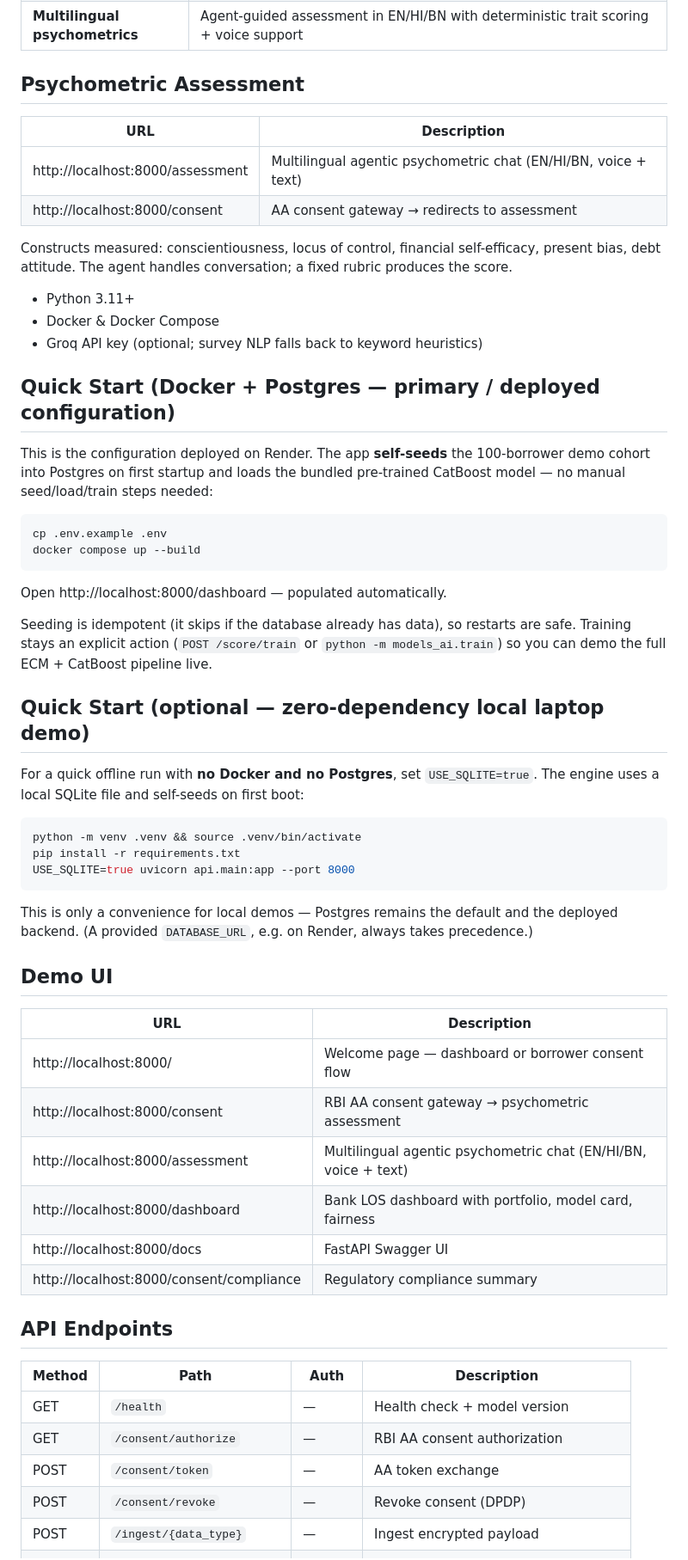
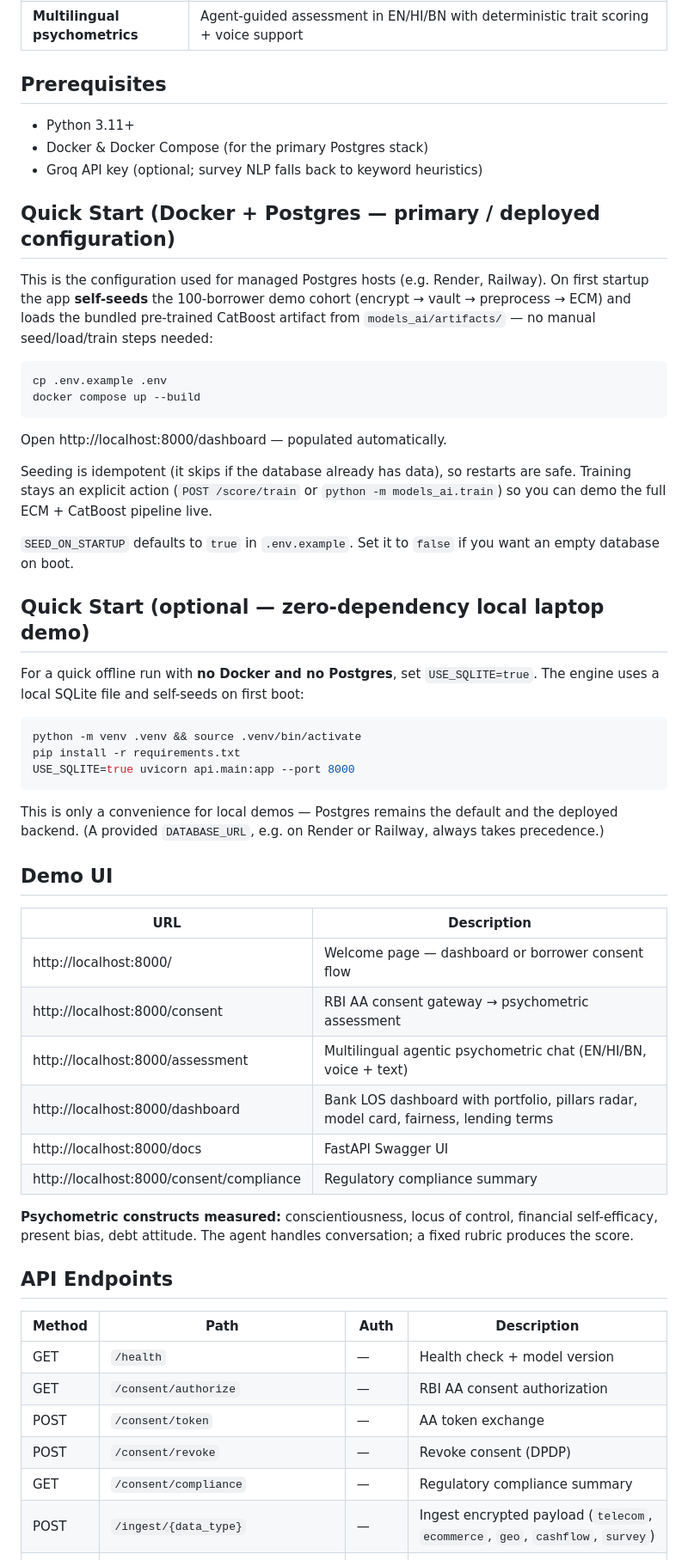
Before and after one commit to Sonil15/alt-credit-engine, a Markdown page: README.md, the part around one of its changes. Shown at 86% size. Drawn GitHub-style.

````diff
--- a/README.md
+++ b/README.md
@@ -34,24 +34,15 @@ AA Consent Gateway → Ingest API → AES-256 Vault → Preprocessing → ml_fea
 | **Deployment** | Docker + docker-compose + Railway config |
 | **Multilingual psychometrics** | Agent-guided assessment in EN/HI/BN with deterministic trait scoring + voice support |
 
-## Psychometric Assessment
-
-| URL | Description |
-|-----|-------------|
-| http://localhost:8000/assessment | Multilingual agentic psychometric chat (EN/HI/BN, voice + text) |
-| http://localhost:8000/consent | AA consent gateway → redirects to assessment |
-
-Constructs measured: conscientiousness, locus of control, financial self-efficacy, present bias, debt attitude. The agent handles conversation; a fixed rubric produces the score.
+## Prerequisites
 
 - Python 3.11+
-- Docker & Docker Compose
+- Docker & Docker Compose (for the primary Postgres stack)
 - Groq API key (optional; survey NLP falls back to keyword heuristics)
 
 ## Quick Start (Docker + Postgres — primary / deployed configuration)
 
-This is the configuration deployed on Render. The app **self-seeds** the 100-borrower
-demo cohort into Postgres on first startup and loads the bundled pre-trained CatBoost
-model — no manual seed/load/train steps needed:
+This is the configuration used for managed Postgres hosts (e.g. Render, Railway). On first startup the app **self-seeds** the 100-borrower demo cohort (encrypt → vault → preprocess → ECM) and loads the bundled pre-trained CatBoost artifact from `models_ai/artifacts/` — no manual seed/load/train steps needed:
 
 ```bash
 cp .env.example .env
@@ -60,14 +51,13 @@ docker compose up --build
 
 Open http://localhost:8000/dashboard — populated automatically.
 
-Seeding is idempotent (it skips if the database already has data), so restarts are
-safe. Training stays an explicit action (`POST /score/train` or
-`python -m models_ai.train`) so you can demo the full ECM + CatBoost pipeline live.
+Seeding is idempotent (it skips if the database already has data), so restarts are safe. Training stays an explicit action (`POST /score/train` or `python -m models_ai.train`) so you can demo the full ECM + CatBoost pipeline live.
+
+`SEED_ON_STARTUP` defaults to `true` in `.env.example`. Set it to `false` if you want an empty database on boot.
 
 ## Quick Start (optional — zero-dependency local laptop demo)
 
-For a quick offline run with **no Docker and no Postgres**, set `USE_SQLITE=true`.
-The engine uses a local SQLite file and self-seeds on first boot:
+For a quick offline run with **no Docker and no Postgres**, set `USE_SQLITE=true`. The engine uses a local SQLite file and self-seeds on first boot:
 
 ```bash
 python -m venv .venv && source .venv/bin/activate
@@ -75,8 +65,7 @@ pip install -r requirements.txt
 USE_SQLITE=true uvicorn api.main:app --port 8000
 ```
 
-This is only a convenience for local demos — Postgres remains the default and the
-deployed backend. (A provided `DATABASE_URL`, e.g. on Render, always takes precedence.)
+This is only a convenience for local demos — Postgres remains the default and the deployed backend. (A provided `DATABASE_URL`, e.g. on Render or Railway, always takes precedence.)
 
 ## Demo UI
 
@@ -85,9 +74,11 @@ deployed backend. (A provided `DATABASE_URL`, e.g. on Render, always takes prece
 | http://localhost:8000/ | Welcome page — dashboard or borrower consent flow |
 | http://localhost:8000/consent | RBI AA consent gateway → psychometric assessment |
 | http://localhost:8000/assessment | Multilingual agentic psychometric chat (EN/HI/BN, voice + text) |
-| http://localhost:8000/dashboard | Bank LOS dashboard with portfolio, model card, fairness |
+| http://localhost:8000/dashboard | Bank LOS dashboard with portfolio, pillars radar, model card, fairness, lending terms |
 | http://localhost:8000/docs | FastAPI Swagger UI |
 | http://localhost:8000/consent/compliance | Regulatory compliance summary |
+
+**Psychometric constructs measured:** conscientiousness, locus of control, financial self-efficacy, present bias, debt attitude. The agent handles conversation; a fixed rubric produces the score.
 
 ## API Endpoints
 
@@ -97,5 +88,6 @@ deployed backend. (A provided `DATABASE_URL`, e.g. on Render, always takes prece
 | GET | `/consent/authorize` | — | RBI AA consent authorization |
 | POST | `/consent/token` | — | AA token exchange |
 | POST | `/consent/revoke` | — | Revoke consent (DPDP) |
-| POST | `/ingest/{data_type}` | — | Ingest encrypted payload |
+| GET | `/consent/compliance` | — | Regulatory compliance summary |
+| POST | `/ingest/{data_type}` | — | Ingest encrypted payload (`telecom`, `ecommerce`, `geo`, `cashflow`, `survey`) |
 | POST | `/ingest/ground_truth` | API Key | Store generative labels (training only) |
````
Also changed, not shown: other parts of README.md (+25 -19 lines).
